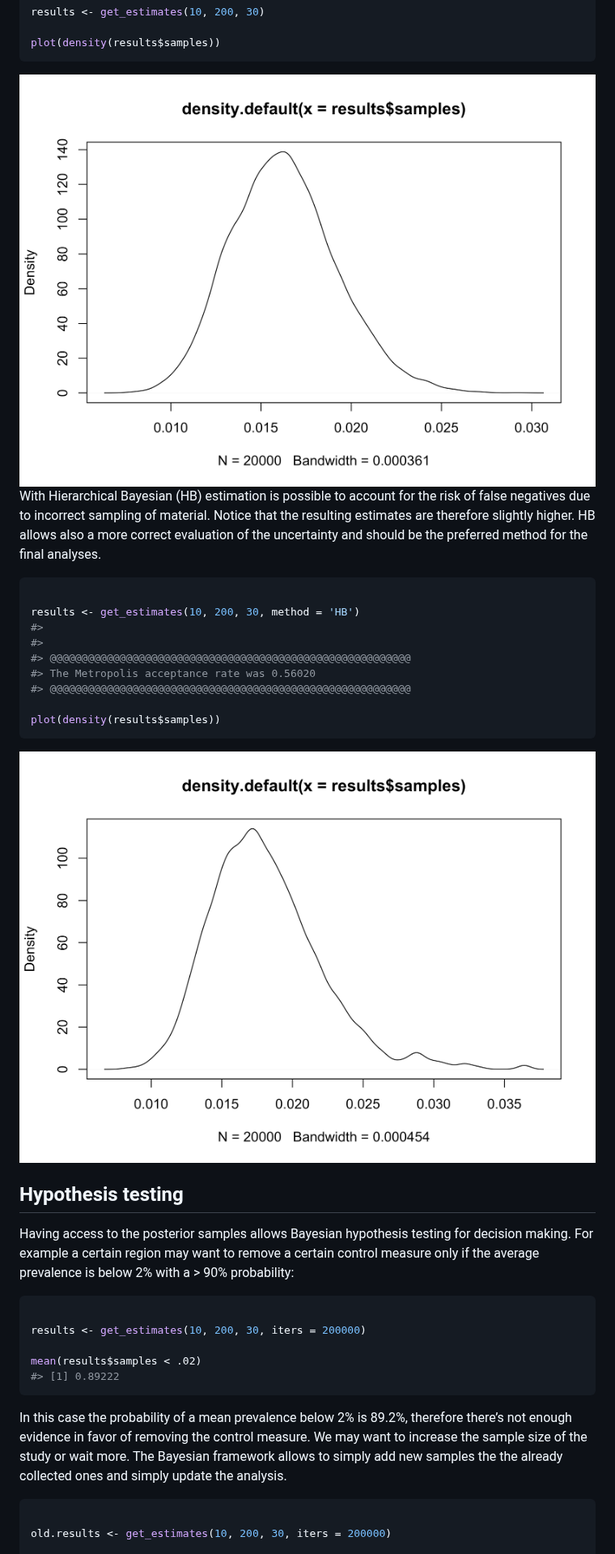
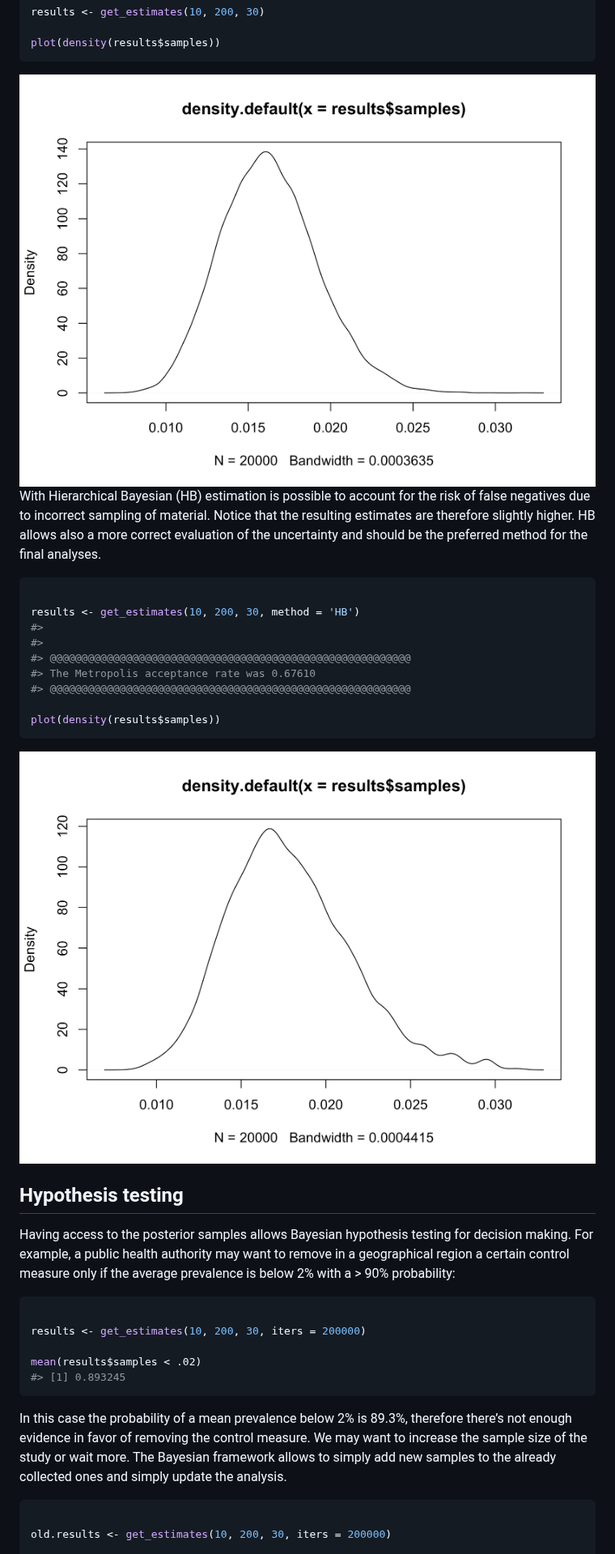
Before and after one commit to EU-ECDC/PooledPrevalence, a Markdown page: README.md, the part around one of its changes. Shown at 81% size. Drawn GitHub-style; pictures changed too: man/figures/README-Hierarchical_Bayes-1.png, man/figures/README-plot_posterior-1.png.

````diff
--- a/README.md
+++ b/README.md
@@ -80,7 +80,7 @@ results <- get_estimates(10, 200, 30, method = 'HB')
 #>
 #>
 #> @@@@@@@@@@@@@@@@@@@@@@@@@@@@@@@@@@@@@@@@@@@@@@@@@@@@@@@@@
-#> The Metropolis acceptance rate was 0.56020
+#> The Metropolis acceptance rate was 0.67610
 #> @@@@@@@@@@@@@@@@@@@@@@@@@@@@@@@@@@@@@@@@@@@@@@@@@@@@@@@@@
 
 plot(density(results$samples))
@@ -91,22 +91,22 @@ plot(density(results$samples))
 ## Hypothesis testing
 
 Having access to the posterior samples allows Bayesian hypothesis
-testing for decision making. For example a certain region may want to
-remove a certain control measure only if the average prevalence is below
-2% with a \> 90% probability:
+testing for decision making. For example, a public health authority may
+want to remove in a geographical region a certain control measure only
+if the average prevalence is below 2% with a \> 90% probability:
 
 ``` r
 
 results <- get_estimates(10, 200, 30, iters = 200000)
 
 mean(results$samples < .02)
-#> [1] 0.89222
+#> [1] 0.893245
 ```
 
-In this case the probability of a mean prevalence below 2% is 89.2%,
+In this case the probability of a mean prevalence below 2% is 89.3%,
 therefore there’s not enough evidence in favor of removing the control
 measure. We may want to increase the sample size of the study or wait
-more. The Bayesian framework allows to simply add new samples the the
+more. The Bayesian framework allows to simply add new samples to the
 already collected ones and simply update the analysis.
 
 ``` r
````
Also changed, not shown: other parts of README.md (+24 -22 lines), 1 other file.
